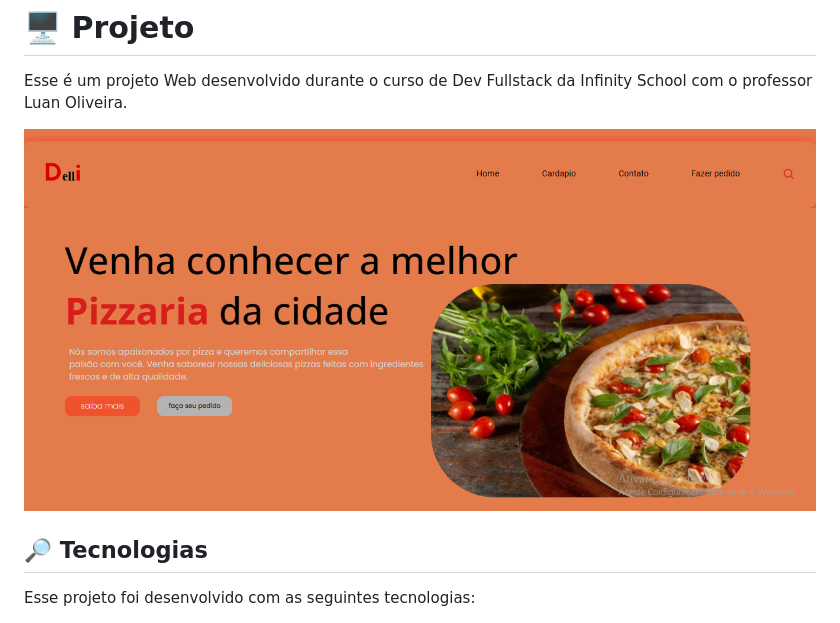
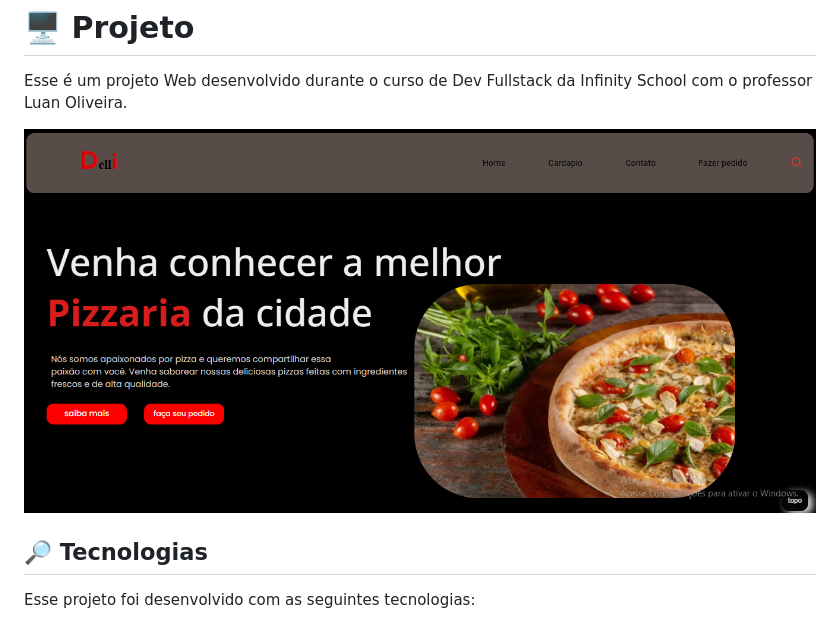
Before and after one commit to Alysson-b/projetoresponsivo, a Markdown page: README.md, the part around the change. GitHub-like rendering; pictures changed too: assents/print.png (added).

```diff
--- a/README.md
+++ b/README.md
@@ -2,7 +2,7 @@
 
 Esse é um projeto Web desenvolvido durante o curso de Dev Fullstack da Infinity School com o professor Luan Oliveira.
 
-![](./assents/page.png)
+![](./assents/print.png)
 
 ## 🔎 Tecnologias
 
```
Also changed, not shown: 2 other files.
